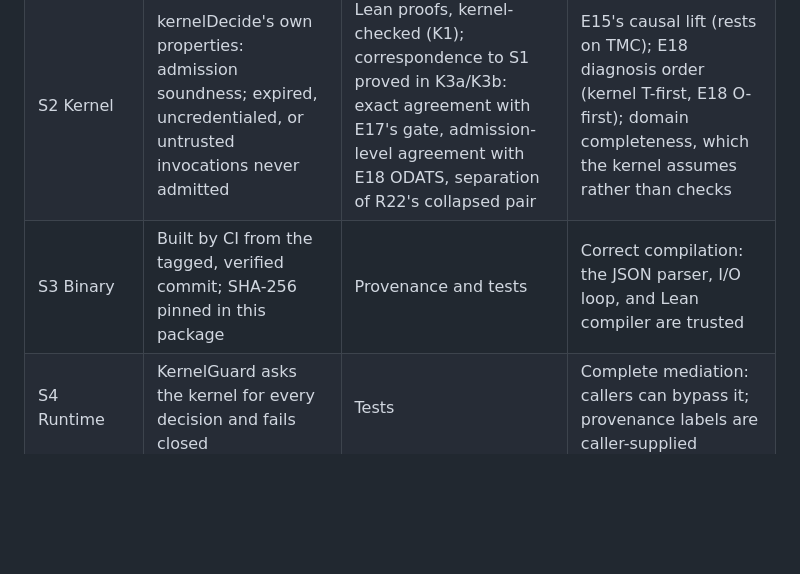
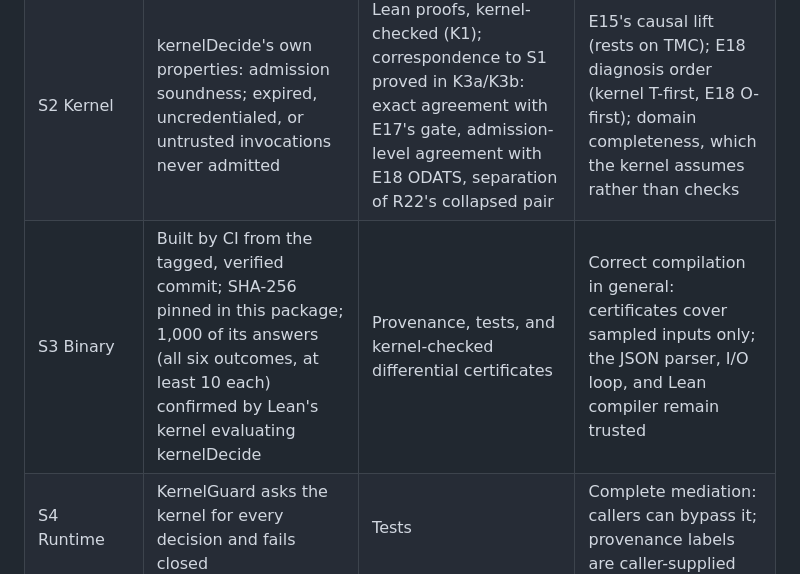
Before and after one commit to Goblohan/Darm-Guard, a Markdown page: README.md, the part around the change. Rendered like a GitHub page; blank space fills up the shorter version.

Commit message:
Strata: S3 records kernel-checked certification of the pinned binary
1,000 seeded answers from kernel-v0.1.0 (sha256 c36df82d...) confirmed
by Lean's kernel via decide +kernel, all six outcomes covered. Evidence
on sampled inputs, not a compiler proof.

```diff
--- a/README.md
+++ b/README.md
@@ -69,7 +69,7 @@ Each layer's claim is weaker than the one above it, and none inherits another's.
 |---|---|---|---|
 | S1 Obligations | ODATS necessity, conservation, IC1/R22 correspondence | Lean proofs, CI-audited (darm-monitor) | Anything about a specific implementation |
 | S2 Kernel | kernelDecide's own properties: admission soundness; expired, uncredentialed, or untrusted invocations never admitted | Lean proofs, kernel-checked (K1); correspondence to S1 proved in K3a/K3b: exact agreement with E17's gate, admission-level agreement with E18 ODATS, separation of R22's collapsed pair | E15's causal lift (rests on TMC); E18 diagnosis order (kernel T-first, E18 O-first); domain completeness, which the kernel assumes rather than checks |
-| S3 Binary | Built by CI from the tagged, verified commit; SHA-256 pinned in this package | Provenance and tests | Correct compilation: the JSON parser, I/O loop, and Lean compiler are trusted |
+| S3 Binary | Built by CI from the tagged, verified commit; SHA-256 pinned in this package; 1,000 of its answers (all six outcomes, at least 10 each) confirmed by Lean's kernel evaluating kernelDecide | Provenance, tests, and kernel-checked differential certificates | Correct compilation in general: certificates cover sampled inputs only; the JSON parser, I/O loop, and Lean compiler remain trusted |
 | S4 Runtime | KernelGuard asks the kernel for every decision and fails closed | Tests | Complete mediation: callers can bypass it; provenance labels are caller-supplied |
 | S5 World | Nothing | -- | Physical safety: an explicit assumption (TMC), not a result |
 
```
